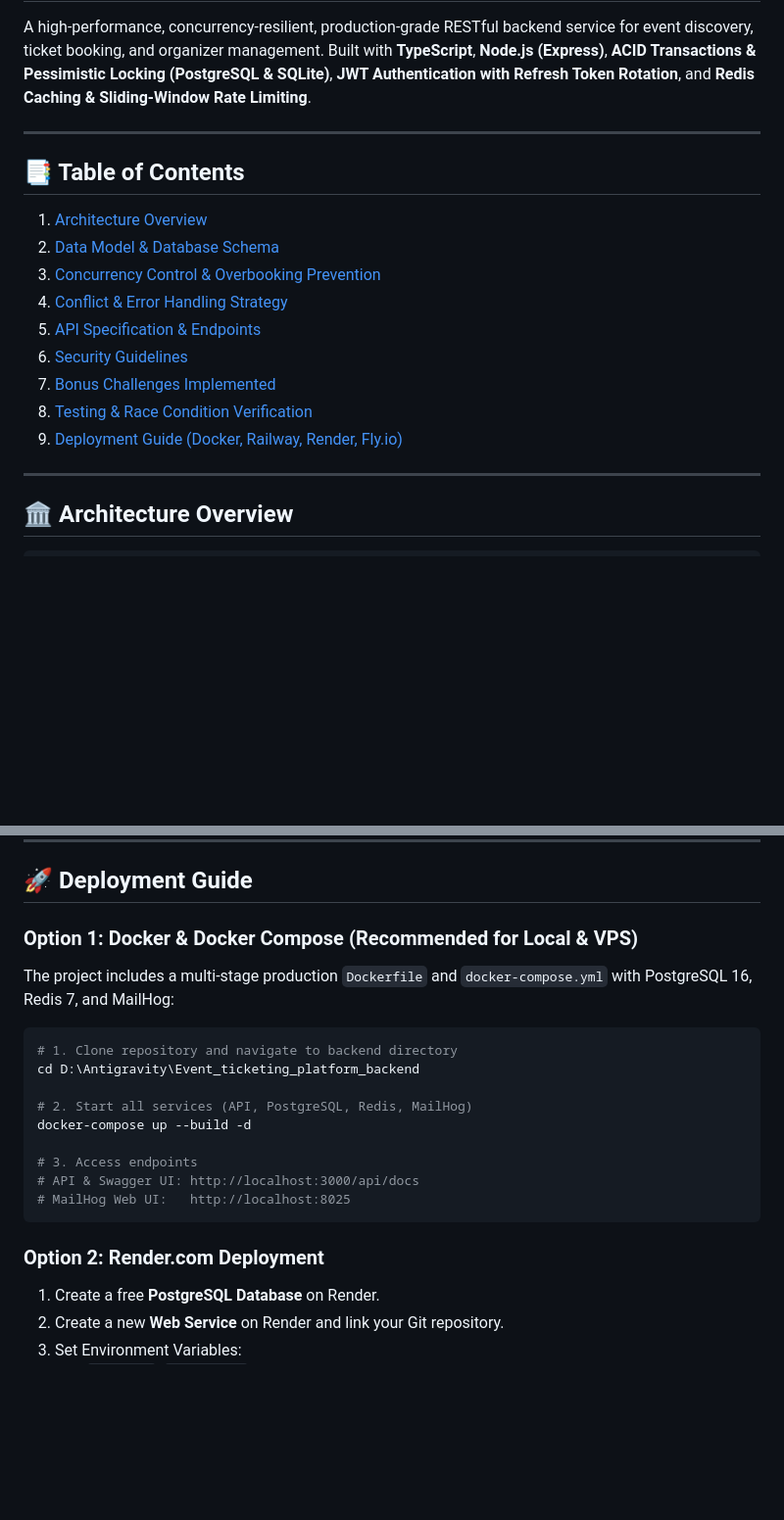
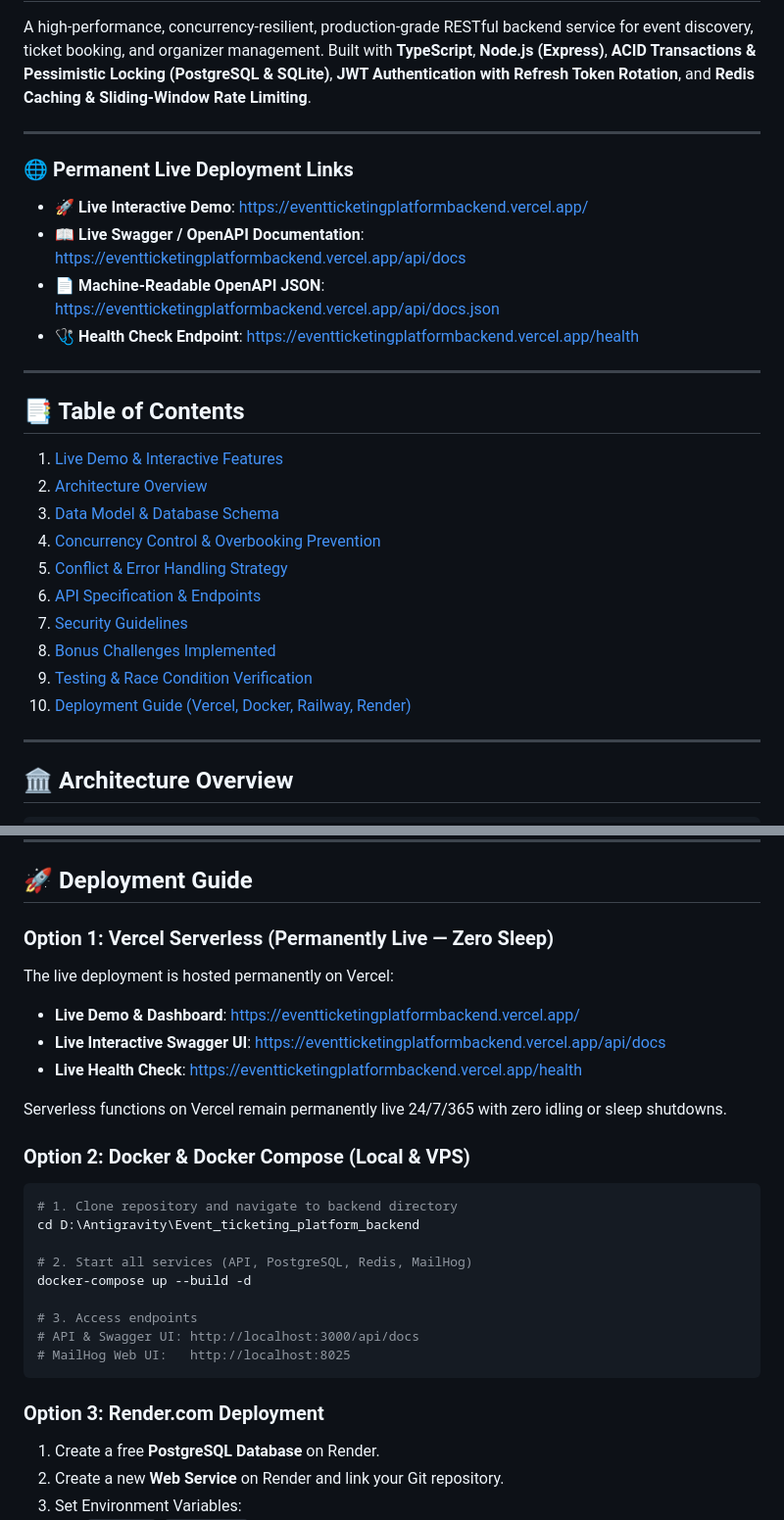
Before and after one commit to Ranker-AdhipKumar/Event_ticketing_platform_backend, a Markdown page: README.md, 2 parts joined by grey strips. Shown at 98% size. GitHub-like rendering; blank space fills up the shorter version.

Commit message:
docs: add live permanent Vercel deployment link https://eventticketingplatformbackend.vercel.app/ to README

````diff
--- a/README.md
+++ b/README.md
@@ -4,16 +4,25 @@ A high-performance, concurrency-resilient, production-grade RESTful backend serv
 
 ---
 
+### 🌐 Permanent Live Deployment Links
+- 🚀 **Live Interactive Demo**: [https://eventticketingplatformbackend.vercel.app/](https://eventticketingplatformbackend.vercel.app/)
+- 📖 **Live Swagger / OpenAPI Documentation**: [https://eventticketingplatformbackend.vercel.app/api/docs](https://eventticketingplatformbackend.vercel.app/api/docs)
+- 📄 **Machine-Readable OpenAPI JSON**: [https://eventticketingplatformbackend.vercel.app/api/docs.json](https://eventticketingplatformbackend.vercel.app/api/docs.json)
+- 🩺 **Health Check Endpoint**: [https://eventticketingplatformbackend.vercel.app/health](https://eventticketingplatformbackend.vercel.app/health)
+
+---
+
 ## 📑 Table of Contents
-1. [Architecture Overview](#-architecture-overview)
-2. [Data Model & Database Schema](#-data-model--database-schema)
-3. [Concurrency Control & Overbooking Prevention](#-concurrency-control--overbooking-prevention)
-4. [Conflict & Error Handling Strategy](#-conflict--error-handling-strategy)
-5. [API Specification & Endpoints](#-api-specification--endpoints)
-6. [Security Guidelines](#-security-guidelines)
-7. [Bonus Challenges Implemented](#-bonus-challenges-implemented)
-8. [Testing & Race Condition Verification](#-testing--race-condition-verification)
-9. [Deployment Guide (Docker, Railway, Render, Fly.io)](#-deployment-guide)
+1. [Live Demo & Interactive Features](#-permanent-live-deployment-links)
+2. [Architecture Overview](#-architecture-overview)
+3. [Data Model & Database Schema](#-data-model--database-schema)
+4. [Concurrency Control & Overbooking Prevention](#-concurrency-control--overbooking-prevention)
+5. [Conflict & Error Handling Strategy](#-conflict--error-handling-strategy)
+6. [API Specification & Endpoints](#-api-specification--endpoints)
+7. [Security Guidelines](#-security-guidelines)
+8. [Bonus Challenges Implemented](#-bonus-challenges-implemented)
+9. [Testing & Race Condition Verification](#-testing--race-condition-verification)
+10. [Deployment Guide (Vercel, Docker, Railway, Render)](#-deployment-guide)
 
 ---
 
@@ -477,9 +486,15 @@ Located in `tests/concurrency.test.ts`:
 
 ## 🚀 Deployment Guide
 
-### Option 1: Docker & Docker Compose (Recommended for Local & VPS)
-The project includes a multi-stage production `Dockerfile` and `docker-compose.yml` with PostgreSQL 16, Redis 7, and MailHog:
+### Option 1: Vercel Serverless (Permanently Live — Zero Sleep)
+The live deployment is hosted permanently on Vercel:
+- **Live Demo & Dashboard**: [https://eventticketingplatformbackend.vercel.app/](https://eventticketingplatformbackend.vercel.app/)
+- **Live Interactive Swagger UI**: [https://eventticketingplatformbackend.vercel.app/api/docs](https://eventticketingplatformbackend.vercel.app/api/docs)
+- **Live Health Check**: [https://eventticketingplatformbackend.vercel.app/health](https://eventticketingplatformbackend.vercel.app/health)
 
+Serverless functions on Vercel remain permanently live 24/7/365 with zero idling or sleep shutdowns.
+
+### Option 2: Docker & Docker Compose (Local & VPS)
 ```bash
 # 1. Clone repository and navigate to backend directory
 cd D:\Antigravity\Event_ticketing_platform_backend
@@ -492,7 +507,7 @@ docker-compose up --build -d
 # MailHog Web UI:   http://localhost:8025
 ```
 
-### Option 2: Render.com Deployment
+### Option 3: Render.com Deployment
 1. Create a free **PostgreSQL Database** on Render.
 2. Create a new **Web Service** on Render and link your Git repository.
 3. Set Environment Variables:
````
